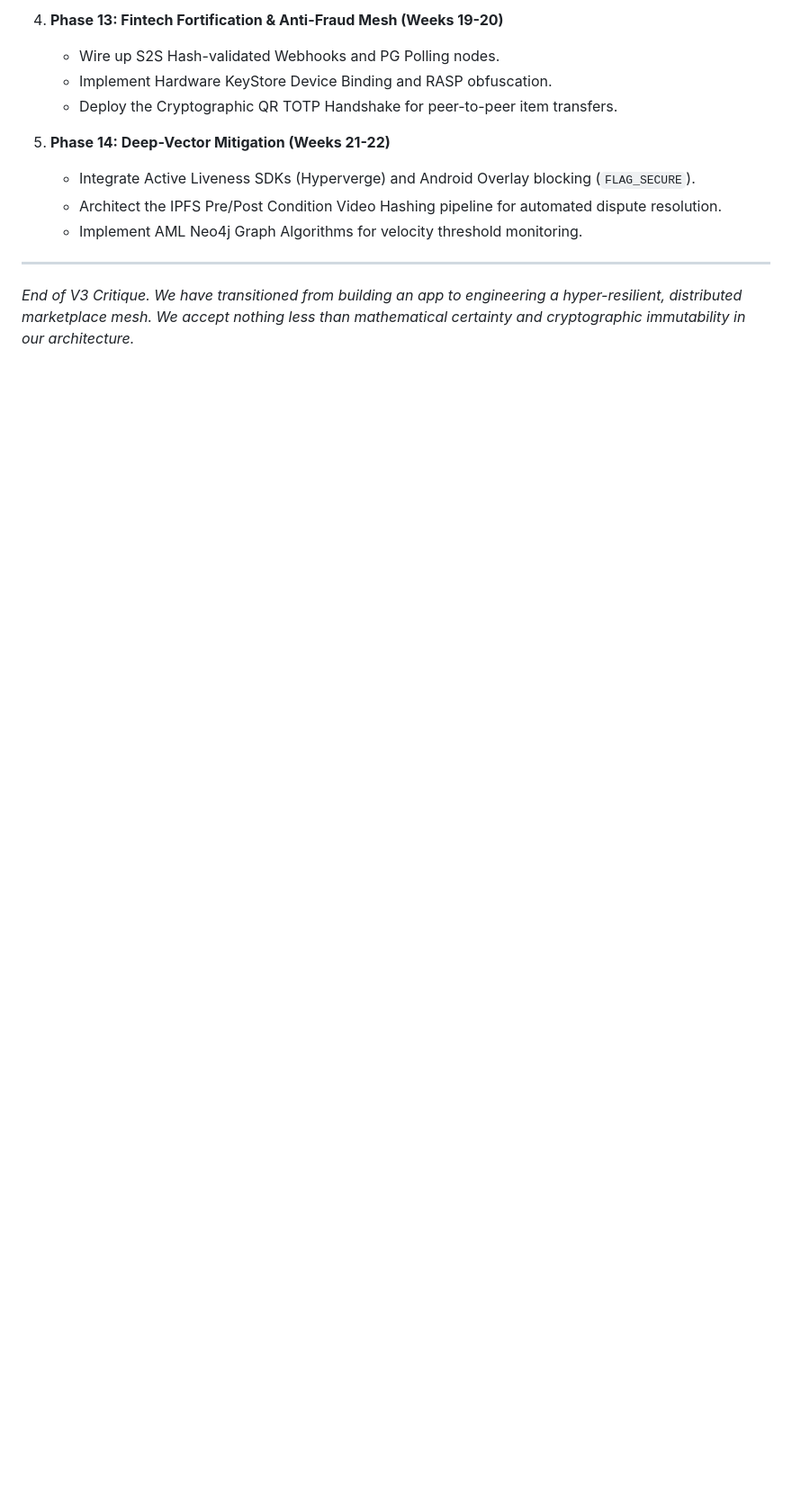
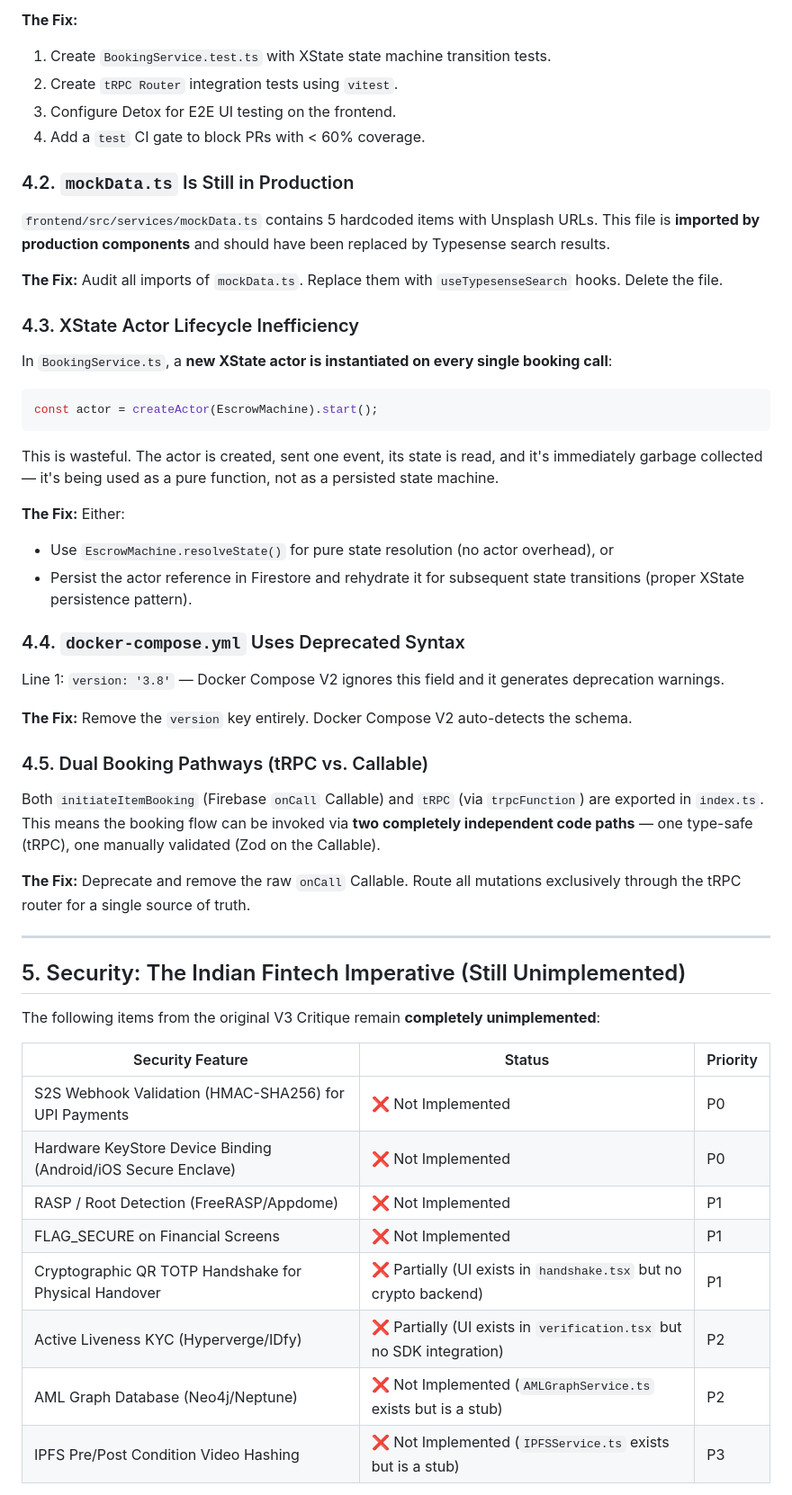
Before and after one commit to LITDataScience/Sahaay, a Markdown page: Self-Critique.md, the part around one of its changes. Shown at 90% size. Rendered like a GitHub page; blank space fills up the shorter version.

````diff
--- a/Self-Critique.md
+++ b/Self-Critique.md
@@ -153,14 +108,58 @@ In V1, Sahaay was a prototype. In V2, we executed a renaissance: integrating `Wa
 
-4. **Phase 13: Fintech Fortification & Anti-Fraud Mesh (Weeks 19-20)**
-   - Wire up S2S Hash-validated Webhooks and PG Polling nodes.
-   - Implement Hardware KeyStore Device Binding and RASP obfuscation.
-   - Deploy the Cryptographic QR TOTP Handshake for peer-to-peer item transfers.
+**The Fix:**
 
-5. **Phase 14: Deep-Vector Mitigation (Weeks 21-22)**
-   - Integrate Active Liveness SDKs (Hyperverge) and Android Overlay blocking (`FLAG_SECURE`).
-   - Architect the IPFS Pre/Post Condition Video Hashing pipeline for automated dispute resolution.
-   - Implement AML Neo4j Graph Algorithms for velocity threshold monitoring.
+1. Create `BookingService.test.ts` with XState state machine transition tests.
+2. Create `tRPC Router` integration tests using `vitest`.
+3. Configure Detox for E2E UI testing on the frontend.
+4. Add a `test` CI gate to block PRs with < 60% coverage.
 
-***
+### 4.2. `mockData.ts` Is Still in Production
 
-*End of V3 Critique. We have transitioned from building an app to engineering a hyper-resilient, distributed marketplace mesh. We accept nothing less than mathematical certainty and cryptographic immutability in our architecture.*
+`frontend/src/services/mockData.ts` contains 5 hardcoded items with Unsplash URLs. This file is **imported by production components** and should have been replaced by Typesense search results.
+
+**The Fix:** Audit all imports of `mockData.ts`. Replace them with `useTypesenseSearch` hooks. Delete the file.
+
+### 4.3. XState Actor Lifecycle Inefficiency
+
+In `BookingService.ts`, a **new XState actor is instantiated on every single booking call**:
+
+```typescript
+const actor = createActor(EscrowMachine).start();
+```
+
+This is wasteful. The actor is created, sent one event, its state is read, and it's immediately garbage collected — it's being used as a pure function, not as a persisted state machine.
+
+**The Fix:** Either:
+
+- Use `EscrowMachine.resolveState()` for pure state resolution (no actor overhead), or
+- Persist the actor reference in Firestore and rehydrate it for subsequent state transitions (proper XState persistence pattern).
+
+### 4.4. `docker-compose.yml` Uses Deprecated Syntax
+
+Line 1: `version: '3.8'` — Docker Compose V2 ignores this field and it generates deprecation warnings.
+
+**The Fix:** Remove the `version` key entirely. Docker Compose V2 auto-detects the schema.
+
+### 4.5. Dual Booking Pathways (tRPC vs. Callable)
+
+Both `initiateItemBooking` (Firebase `onCall` Callable) and `tRPC` (via `trpcFunction`) are exported in `index.ts`. This means the booking flow can be invoked via **two completely independent code paths** — one type-safe (tRPC), one manually validated (Zod on the Callable).
+
+**The Fix:** Deprecate and remove the raw `onCall` Callable. Route all mutations exclusively through the tRPC router for a single source of truth.
+
+---
+
+## 5. Security: The Indian Fintech Imperative (Still Unimplemented)
+
+The following items from the original V3 Critique remain **completely unimplemented**:
+
+| Security Feature | Status | Priority |
+|-----------------|--------|----------|
+| S2S Webhook Validation (HMAC-SHA256) for UPI Payments | ❌ Not Implemented | P0 |
+| Hardware KeyStore Device Binding (Android/iOS Secure Enclave) | ❌ Not Implemented | P0 |
+| RASP / Root Detection (FreeRASP/Appdome) | ❌ Not Implemented | P1 |
+| FLAG_SECURE on Financial Screens | ❌ Not Implemented | P1 |
+| Cryptographic QR TOTP Handshake for Physical Handover | ❌ Partially (UI exists in `handshake.tsx` but no crypto backend) | P1 |
+| Active Liveness KYC (Hyperverge/IDfy) | ❌ Partially (UI exists in `verification.tsx` but no SDK integration) | P2 |
+| AML Graph Database (Neo4j/Neptune) | ❌ Not Implemented (`AMLGraphService.ts` exists but is a stub) | P2 |
+| IPFS Pre/Post Condition Video Hashing | ❌ Not Implemented (`IPFSService.ts` exists but is a stub) | P3 |
+
````
Also changed, not shown: other parts of Self-Critique.md (+135 -115 lines).
